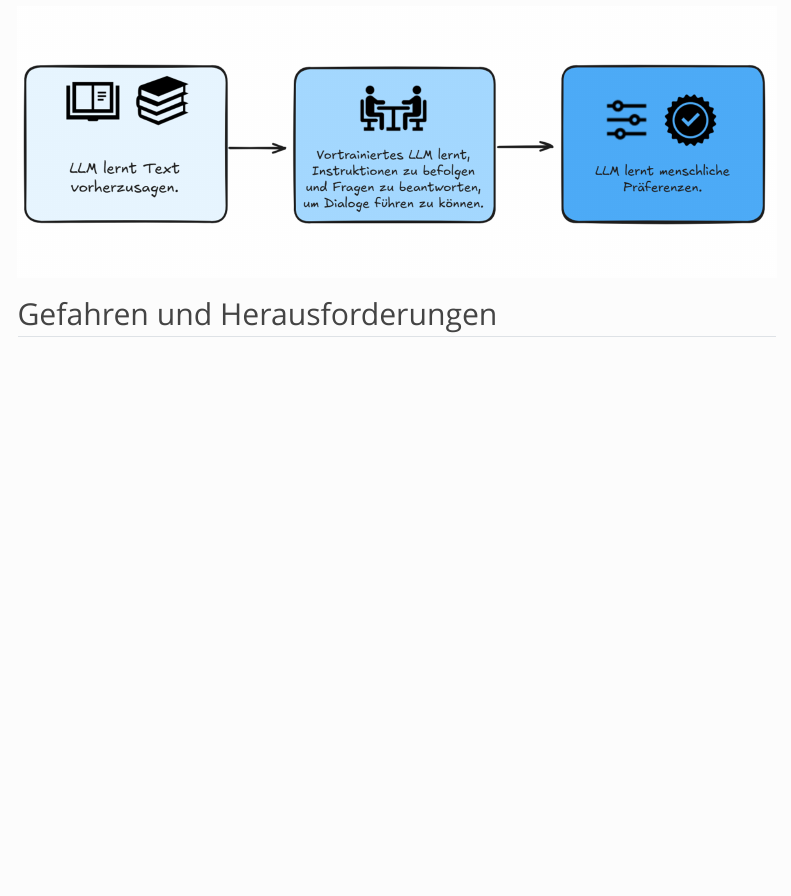
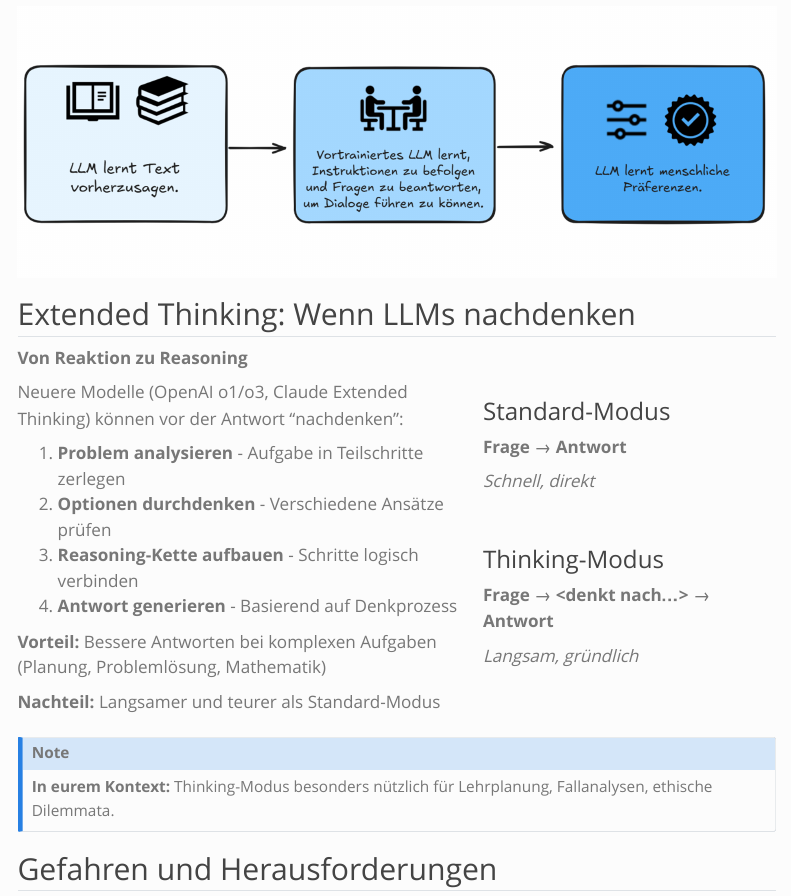
Before and after one commit to virtuelleakademie/ki-weiterbildung-ub-hafl, a Quarto document (slides/was-sind-chatbots/index.qmd): the page in a window 1100 px wide, from 2390 px down. Rendered offline with R 4.5, knitr and Pandoc in place of Quarto, with nearby package versions; menus at the side of the page are left out.

Commit message:
Add section on Extended Thinking in LLMs with pros and cons

```diff
--- a/slides/was-sind-chatbots/index.qmd
+++ b/slides/was-sind-chatbots/index.qmd
@@ -148,6 +148,44 @@ Ein LLM wird in drei Schritten aufgebaut:
 ## Wie werden LLMs trainiert?
 
 ![](../../assets/images/llm-training.png)
+
+
+## Extended Thinking: Wenn LLMs nachdenken {.smaller}
+
+**Von Reaktion zu Reasoning**
+
+::::{.columns}
+:::{.column width="60%"}
+Neuere Modelle (OpenAI o1/o3, Claude Extended Thinking) können vor der Antwort "nachdenken":
+
+1. **Problem analysieren** - Aufgabe in Teilschritte zerlegen
+2. **Optionen durchdenken** - Verschiedene Ansätze prüfen
+3. **Reasoning-Kette aufbauen** - Schritte logisch verbinden
+4. **Antwort generieren** - Basierend auf Denkprozess
+
+**Vorteil:** Bessere Antworten bei komplexen Aufgaben (Planung, Problemlösung, Mathematik)
+
+**Nachteil:** Langsamer und teurer als Standard-Modus
+:::
+
+:::{.column width="40%"}
+### Standard-Modus
+**Frage** → **Antwort**
+
+*Schnell, direkt*
+
+<br>
+
+### Thinking-Modus
+**Frage** → **<denkt nach...>** → **Antwort**
+
+*Langsam, gründlich*
+:::
+::::
+
+::: {.callout-note}
+**In eurem Kontext:** Thinking-Modus besonders nützlich für Lehrplanung, Fallanalysen, ethische Dilemmata.
+:::
 
 
 ## Gefahren und Herausforderungen
```
